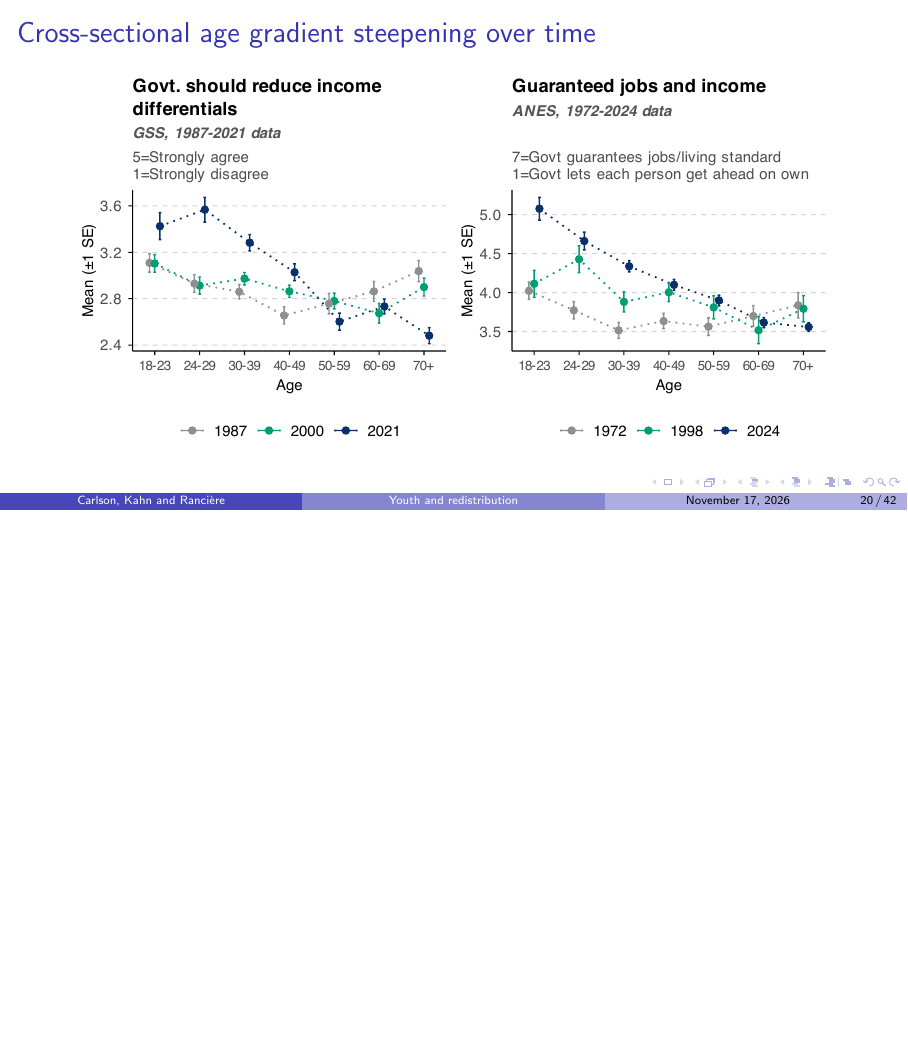
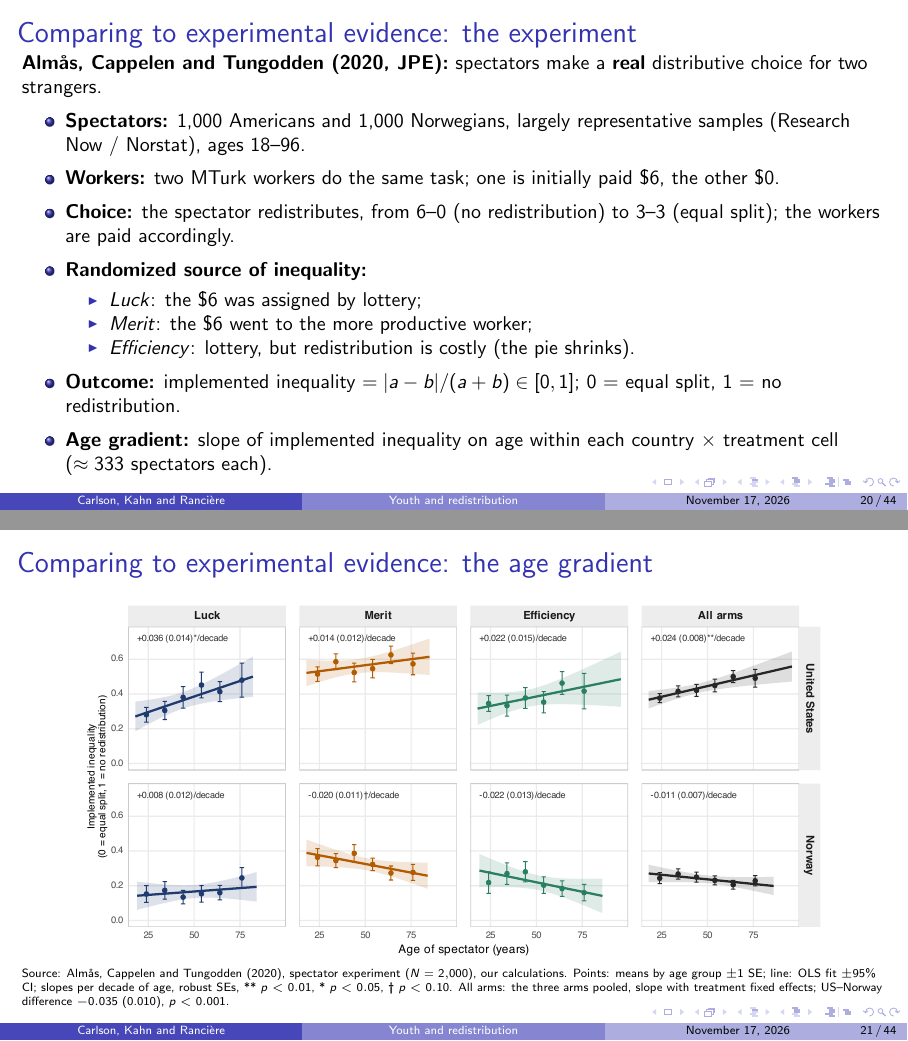
Before and after one commit to rgr208-usc/preference_redistribution_main, LaTeX slides (slides_short.tex): page 20 of 66 before the commit and pages 20 and 21 of 68 after it, the two joined at a grey line, the shorter picture padded with empty space. Compiled offline with pdfLaTeX.

Commit message:
slides_short: add experimental-evidence slides (Almas, Cappelen and Tungodden 2020)
Two slides after "what accounts for the age gap": the spectator experiment, and the
age gradient in implemented inequality by country x treatment, with a pooled
(treatment FE) column: US +0.024/decade (0.008), Norway -0.011 (0.007).

Co-Authored-By: Claude Opus 5.5 <noreply@anthropic.com>

```diff
--- a/slides_short.tex
+++ b/slides_short.tex
@@ -344,6 +344,42 @@ Scales: hard work paid off / will pay off 1 not much--3 a lot; move up 1 much ha
     \centering
     \includegraphics[width=0.9\linewidth]{figures/fig_slide_gelbach_groups.pdf}
 \end{figure}
+
+\end{frame}
+
+
+
+% 2026-11-17 (RR): experimental evidence, Almas, Cappelen and Tungodden (2020) spectator experiment
+\begin{frame}{Comparing to experimental evidence: the experiment}
+
+\small
+\textbf{Alm{\aa}s, Cappelen and Tungodden (2020, JPE):} spectators make a \textbf{real} distributive choice for two strangers.
+\begin{itemize}
+    \item \textbf{Spectators:} 1{,}000 Americans and 1{,}000 Norwegians, largely representative samples (Research Now / Norstat), ages 18--96.
+    \item \textbf{Workers:} two MTurk workers do the same task; one is initially paid \$6, the other \$0.
+    \item \textbf{Choice:} the spectator redistributes, from 6--0 (no redistribution) to 3--3 (equal split); the workers are paid accordingly.
+    \item \textbf{Randomized source of inequality:}
+    \begin{itemize}
+        \item \textit{Luck}: the \$6 was assigned by lottery;
+        \item \textit{Merit}: the \$6 went to the more productive worker;
+        \item \textit{Efficiency}: lottery, but redistribution is costly (the pie shrinks).
+    \end{itemize}
+    \item \textbf{Outcome:} implemented inequality $= |a-b|/(a+b) \in [0,1]$; 0 = equal split, 1 = no redistribution.
+    \item \textbf{Age gradient:} slope of implemented inequality on age within each country $\times$ treatment cell ($\approx 333$ spectators each).
+\end{itemize}
+
+\end{frame}
+
+
+
+\begin{frame}{Comparing to experimental evidence: the age gradient}
+
+\begin{figure}
+    \centering
+    \includegraphics[height=0.75\textheight]{figures/fig_slide_act_age_gradient.pdf}
+\end{figure}
+\vspace{-0.8em}
+{\tiny Source: Alm{\aa}s, Cappelen and Tungodden (2020), spectator experiment ($N=2{,}000$), our calculations. Points: means by age group $\pm$1 SE; line: OLS fit $\pm$95\% CI; slopes per decade of age, robust SEs, ** $p<0.01$, * $p<0.05$, \dag\ $p<0.10$. All arms: the three arms pooled, slope with treatment fixed effects; US--Norway difference $-0.035$ (0.010), $p<0.001$.\par}
 
 \end{frame}
 
```
Also changed, not shown: figures/fig_slide_act_age_gradient.pdf (added), slides_short.pdf.
